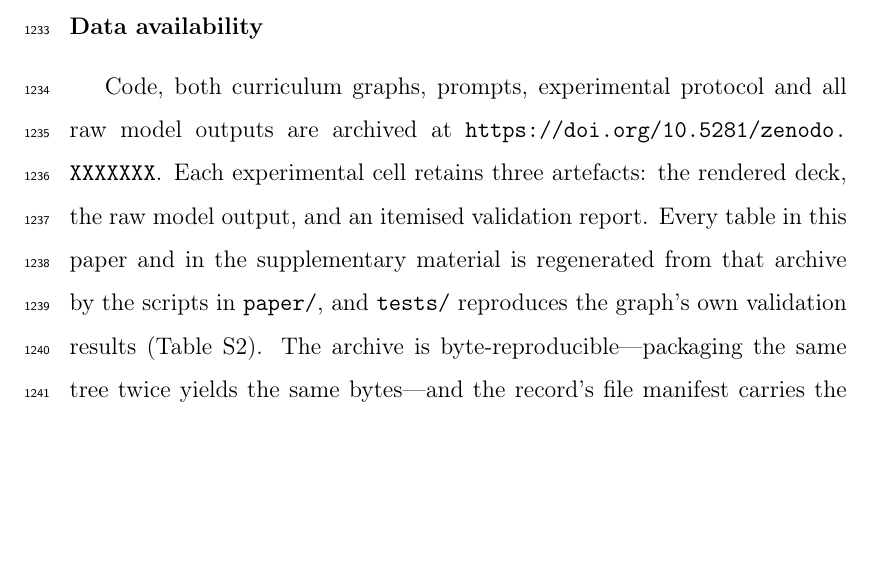
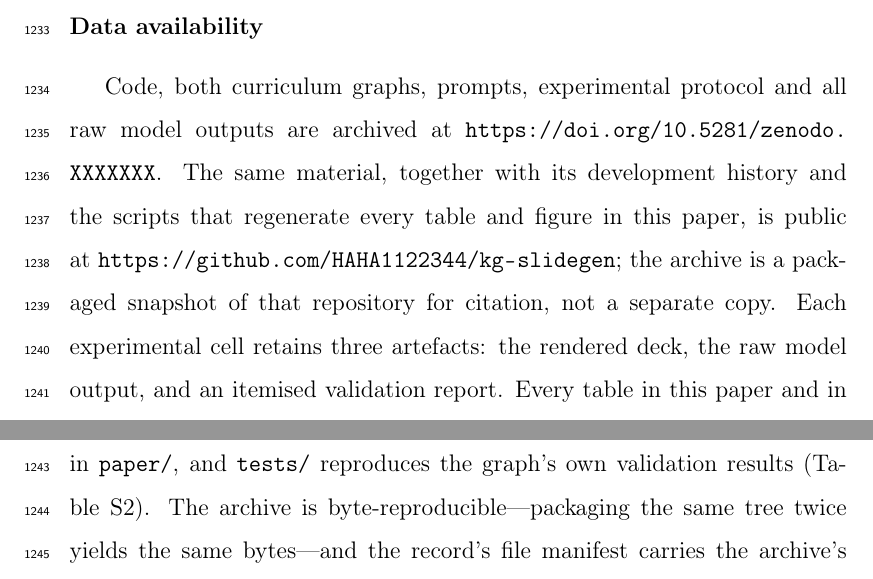
Before and after one commit to HAHA1122344/kg-slidegen, a LaTeX paper (paper/latex/manuscript.tex): part of page 59 of 70 before the commit and two parts of pages 59 and 60 of 70 after it, the two joined at a grey line, cut so that both start at the same text, the shorter picture padded with empty space. Compiled offline with pdfLaTeX.

Commit message:
paper: name the public repository in the data-availability statement
A reviewer who wants to check the pipeline should not have to wait for the
Zenodo record to be minted. The statement now names the repository alongside
the DOI placeholder and says what the relation between the two is: the archive
is a packaged snapshot of the repository for citation, not a separate copy,
which is what a reader would otherwise have to guess.

The URL needs a break point: xurl is not in a minimal TinyTeX, so \UrlBreaks
gains \do\/ in the preamble. As typeset the URL fits on one line, so the
change only matters if the surrounding text moves.

Review 70 pages, preprint 49, supplementary 5, highlights and cover letter 1;
0 overfull above 4pt (the two that remain are table cells at 0.64pt and
2.18pt, both pre-existing).

```diff
--- a/paper/latex/manuscript.tex
+++ b/paper/latex/manuscript.tex
@@ -18,6 +18,12 @@
 \usepackage{caption}
 \usepackage{lineno}
 \usepackage{url}
+% xurl is not in a minimal TinyTeX. The repository URL in the data-availability
+% statement happens to fit on one line as typeset, but a break after each slash
+% keeps it inside the margin if the surrounding text moves.
+\makeatletter
+\g@addto@macro\UrlBreaks{\do\/}
+\makeatother
 \usepackage[hidelinks]{hyperref}
 
 \captionsetup{font=small,labelfont=bf,justification=raggedright,singlelinecheck=false}
@@ -1868,7 +1874,11 @@ public, commercial, or not-for-profit sectors.
 % this comment. A named repository without a resolvable identifier is one of
 % the fastest desk rejects at this journal; do not submit with the placeholder.
 Code, both curriculum graphs, prompts, experimental protocol and all raw model
-outputs are archived at \url{https://doi.org/10.5281/zenodo.XXXXXXX}. Each
+outputs are archived at \url{https://doi.org/10.5281/zenodo.XXXXXXX}. The same
+material, together with its development history and the scripts that regenerate
+every table and figure in this paper, is public at
+\url{https://github.com/HAHA1122344/kg-slidegen}; the archive is a packaged
+snapshot of that repository for citation, not a separate copy. Each
 experimental cell retains three artefacts: the rendered deck, the raw model
 output, and an itemised validation report. Every table in this paper and in the
 supplementary material is regenerated from that archive by the scripts in
```
Also changed, not shown: paper/latex/cover-letter.pdf, paper/latex/highlights.pdf, paper/latex/manuscript-preprint.pdf, paper/latex/manuscript.pdf, paper/latex/supplementary.pdf.
